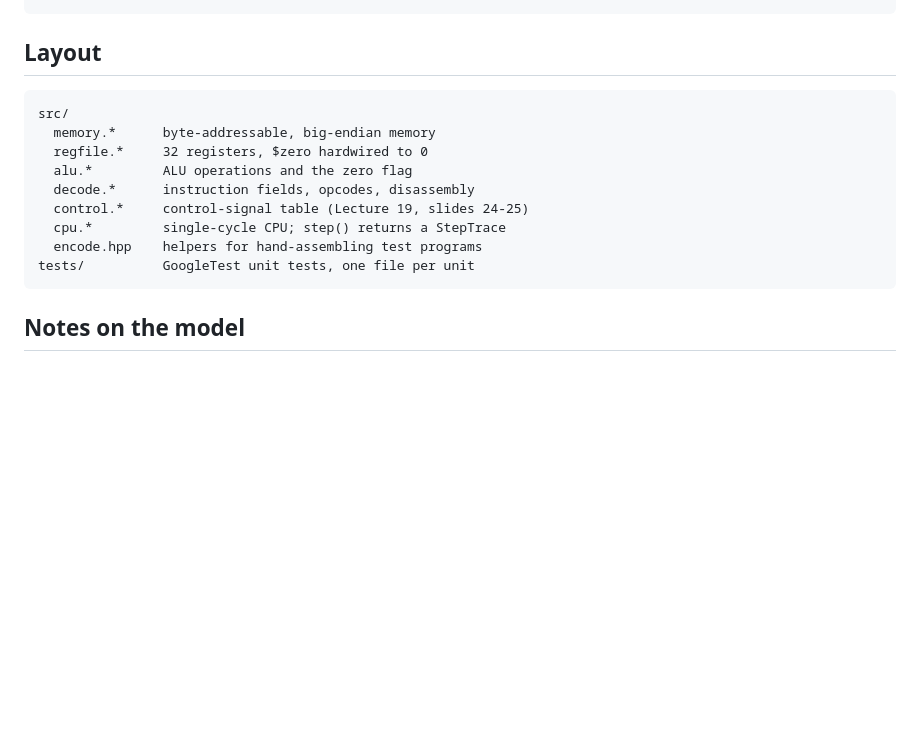
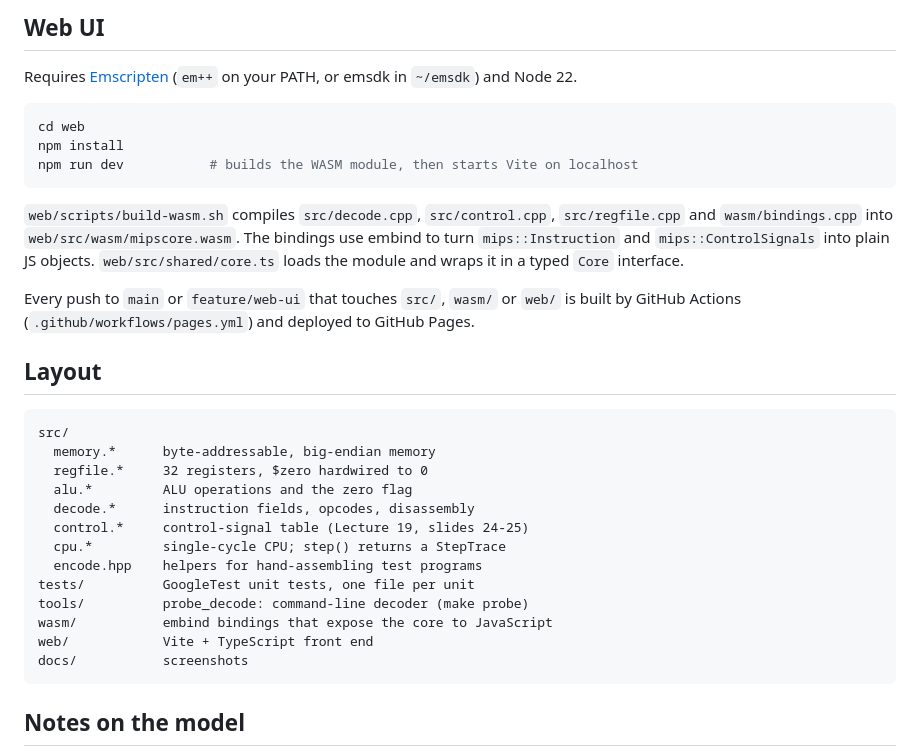
Before and after one commit to eclipsu/mips-datapath-emu, a Markdown page: README.md, the part around one of its changes. GitHub-like rendering; blank space fills up the shorter version.

````diff
--- a/README.md
+++ b/README.md
@@ -30,4 +58,22 @@ ctest --test-dir build          # or: ./build/mipscore_tests
 ```
+
+## Web UI
+
+Requires [Emscripten](https://emscripten.org/docs/getting_started/downloads.html) (`em++` on your PATH, or emsdk in `~/emsdk`) and Node 22.
+
+```bash
+cd web
+npm install
+npm run dev           # builds the WASM module, then starts Vite on localhost
+```
+
+`web/scripts/build-wasm.sh` compiles `src/decode.cpp`, `src/control.cpp`, `src/regfile.cpp`
+and `wasm/bindings.cpp` into `web/src/wasm/mipscore.wasm`. The bindings use embind to turn
+`mips::Instruction` and `mips::ControlSignals` into plain JS objects. `web/src/shared/core.ts`
+loads the module and wraps it in a typed `Core` interface.
+
+Every push to `main` or `feature/web-ui` that touches `src/`, `wasm/` or `web/` is built by
+GitHub Actions (`.github/workflows/pages.yml`) and deployed to GitHub Pages.
 
 ## Layout
 
@@ -41,6 +87,10 @@ src/
   cpu.*         single-cycle CPU; step() returns a StepTrace
   encode.hpp    helpers for hand-assembling test programs
 tests/          GoogleTest unit tests, one file per unit
+tools/          probe_decode: command-line decoder (make probe)
+wasm/           embind bindings that expose the core to JavaScript
+web/            Vite + TypeScript front end
+docs/           screenshots
 ```
 
 ## Notes on the model
````
Also changed, not shown: other parts of README.md (+30 -2 lines), docs/screenshots/i-type-lw.png (added), docs/screenshots/j-type-j.png (added), docs/screenshots/r-type-add.png (added).
